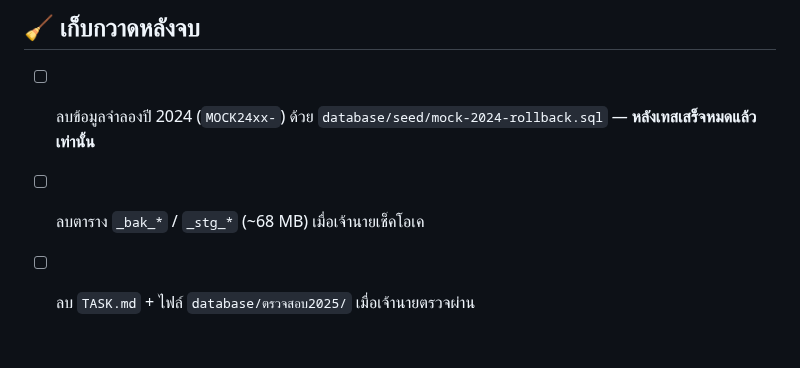
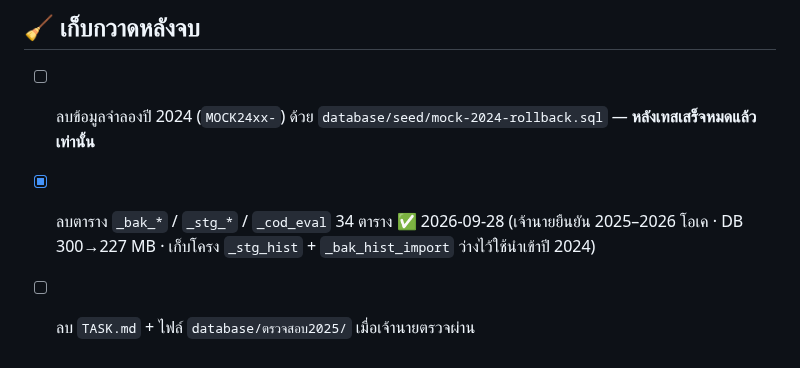
Before and after one commit to faceadvance/face-advance-monthly-orders, a Markdown page: TASK.md, the part around the change. Rendered like a GitHub page.

Commit message:
docs(task): ลบตารางชั่วคราว _bak/_stg แล้ว (2026-09-28)
Co-Authored-By: Claude Opus 5.5 <noreply@anthropic.com>

```diff
--- a/TASK.md
+++ b/TASK.md
@@ -53,5 +53,5 @@
 ## 🧹 เก็บกวาดหลังจบ
 
 - [ ] ลบข้อมูลจำลองปี 2024 (`MOCK24xx-`) ด้วย `database/seed/mock-2024-rollback.sql` — **หลังเทสเสร็จหมดแล้วเท่านั้น**
-- [ ] ลบตาราง `_bak_*` / `_stg_*` (~68 MB) เมื่อเจ้านายเช็คโอเค
+- [x] ลบตาราง `_bak_*` / `_stg_*` / `_cod_eval` 34 ตาราง ✅ 2026-09-28 (เจ้านายยืนยัน 2025–2026 โอเค · DB 300→227 MB · เก็บโครง `_stg_hist` + `_bak_hist_import` ว่างไว้ใช้นำเข้าปี 2024)
 - [ ] ลบ `TASK.md` + ไฟล์ `database/ตรวจสอบ2025/` เมื่อเจ้านายตรวจผ่าน
```
